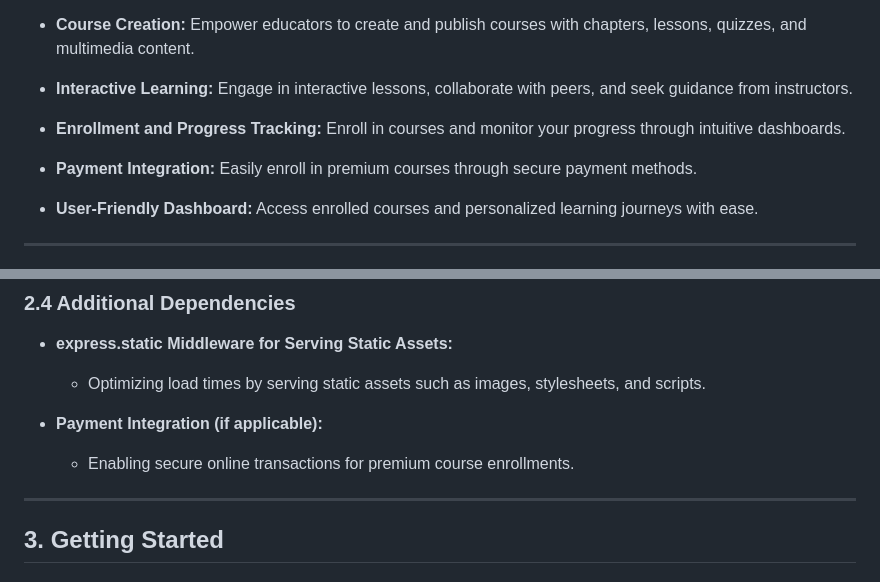
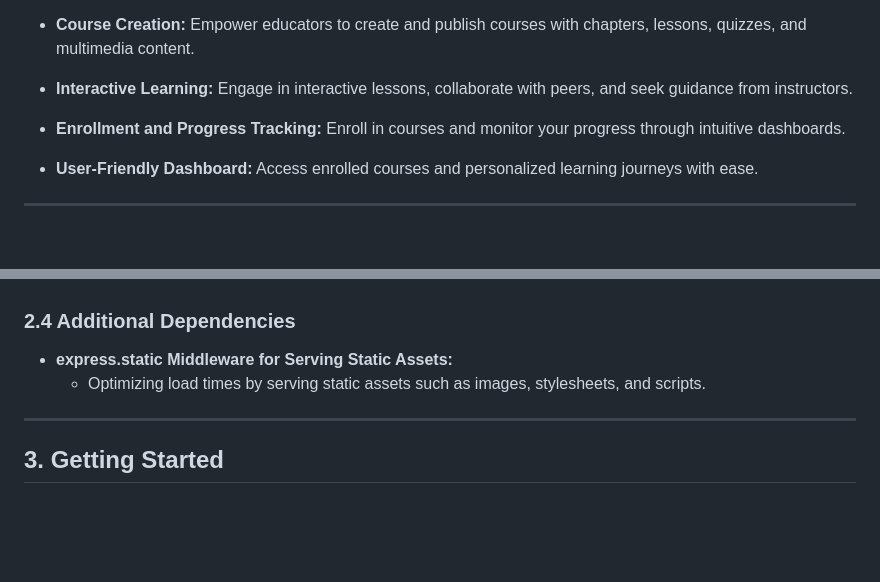
Before and after one commit to AffanBinFaisal/edventure, a Markdown page: README.md, 2 parts joined by grey strips. Rendered like a GitHub page; blank space fills up the shorter version.

```diff
--- a/README.md
+++ b/README.md
@@ -34,8 +34,6 @@ Edventure is an innovative online learning platform that offers a diverse range
 - **Interactive Learning:** Engage in interactive lessons, collaborate with peers, and seek guidance from instructors.
 
 - **Enrollment and Progress Tracking:** Enroll in courses and monitor your progress through intuitive dashboards.
-
-- **Payment Integration:** Easily enroll in premium courses through secure payment methods.
 
 - **User-Friendly Dashboard:** Access enrolled courses and personalized learning journeys with ease.
 
@@ -82,9 +80,6 @@ Edventure is an innovative online learning platform that offers a diverse range
 - **express.static Middleware for Serving Static Assets:**
    - Optimizing load times by serving static assets such as images, stylesheets, and scripts.
 
-- **Payment Integration (if applicable):**
-   - Enabling secure online transactions for premium course enrollments.
-
 ---
 
 ## 3. Getting Started
```
Also changed, not shown: other parts of README.md (+2 -0 lines).
